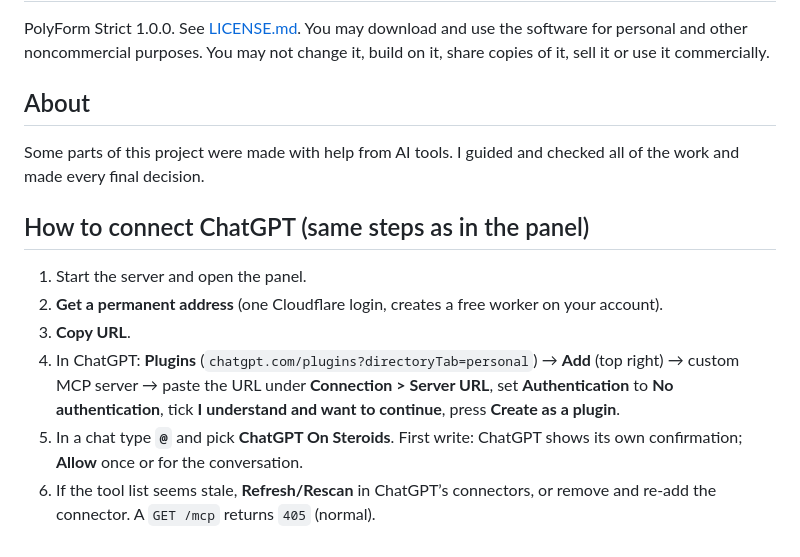
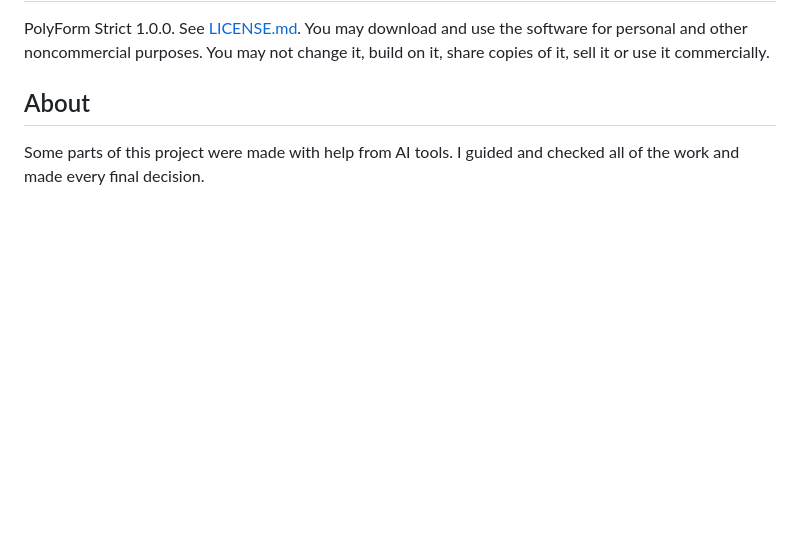
Before and after one commit to cany38/ChatGPT-On-Steroids, a Markdown page: README.md, the part around one of its changes. Rendered like a GitHub page; blank space fills up the shorter version.

```diff
--- a/README.md
+++ b/README.md
@@ -61,12 +67,3 @@ PolyForm Strict 1.0.0. See [LICENSE.md](LICENSE.md). You may download and use th
 ## About
 
 Some parts of this project were made with help from AI tools. I guided and checked all of the work and made every final decision.
-
-## How to connect ChatGPT (same steps as in the panel)
-
-1. Start the server and open the panel.
-2. **Get a permanent address** (one Cloudflare login, creates a free worker on your account).
-3. **Copy URL**.
-4. In ChatGPT: **Plugins** (`chatgpt.com/plugins?directoryTab=personal`) → **Add** (top right) → custom MCP server → paste the URL under **Connection > Server URL**, set **Authentication** to **No authentication**, tick **I understand and want to continue**, press **Create as a plugin**.
-5. In a chat type **`@`** and pick **ChatGPT On Steroids**. First write: ChatGPT shows its own confirmation; **Allow** once or for the conversation.
-6. If the tool list seems stale, **Refresh/Rescan** in ChatGPT’s connectors, or remove and re-add the connector. A `GET /mcp` returns `405` (normal).
```
Also changed, not shown: other parts of README.md (+24 -18 lines).
